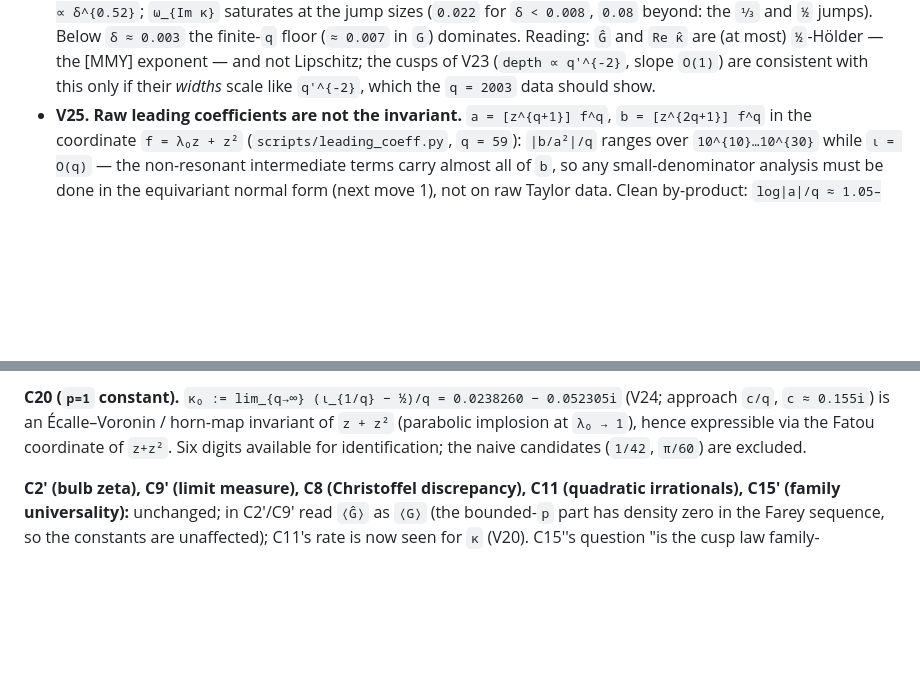
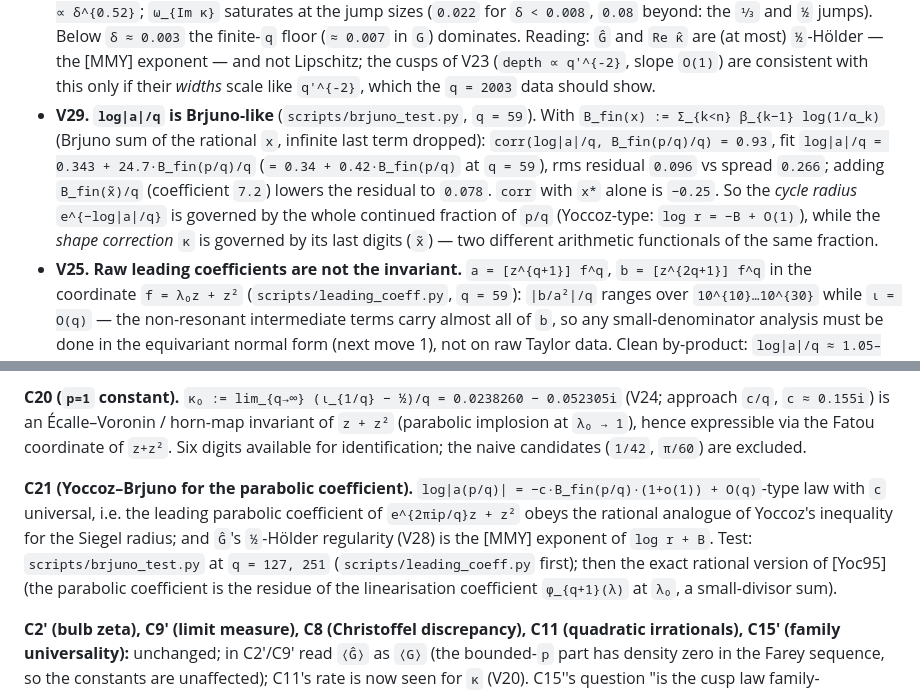
Before and after one commit to larsbx/mandelbrot-bulbs-and-ford-circles-research, a Markdown page: RESEARCH_bulb-ford-correction.md, 2 parts joined by grey strips. GitHub-like rendering; blank space fills up the shorter version.

Commit message:
V29/C21: log|a|/q is a Brjuno-type sum of p/q (corr 0.93 at q=59)
Co-Authored-By: Claude Fable 5.1 <noreply@anthropic.com>
Claude-Session: https://claude.ai/code/session_01R8bPJnETeCH6r5JNQMiGzM

```diff
--- a/RESEARCH_bulb-ford-correction.md
+++ b/RESEARCH_bulb-ford-correction.md
@@ -74,6 +74,7 @@ Legacy items V1–V11 stand (reproduced 2026-09-25 by the new instruments: V5/V9
 - **V26. P2 holds in every family tested.** `index_at(fam, p, q)` (index of the parabolic cycle point of the satellite root, ball arithmetic) vs `[u²]R_q`: `|Δ| < 1e-7` for `disk2` at `2/7, 3/11` (period `2q` cycle) and `main3` (`z³+c`) at `2/7, 3/11` (`tests/test_index.py::test_P2_other_families`).
 - **V27. Degree 3 (`z³+c` main component), same sequences as V16** (`scripts/main3_limits.py`): bounded-`p` / generic limits `G₃`: `⅓⁻`: `1.2153 / 1.198`; `½⁻`: `1.2396 / 1.2347`; `0⁺`: `1.175 / ≈1.13` (still falling at `q = 2049`). `κ₃`: `⅓⁻ generic 0.1488 − 0.0014i`, `½⁻ generic 0.155 + 0.121i`, `0⁺ generic 0.110 − 0.027i`. Ratio `G₃/G₂` runs `1.067 (⅓⁻)`, `1.120 (½⁻)`, `1.126 (0⁺ generic)`, `1.145 (0⁺, p=1)`: `Ĝ₃` is a different function (V10 confirmed at the limit level), `Ĝ₃(0⁺) ≈ 1.13 ≠ 1` whereas `Ĝ₂(0⁺) ≈ 1.01`; the bounded-`p` excess is larger in degree 3 (`+0.017` at `⅓⁻` vs `+0.008`).
 - **V28. Hölder exponent ≈ ½ (provisional, `q = 1009`).** Modulus of continuity on the 499 generic bulbs (`scripts/holder.py`), `ω(δ) = max |y(x) − y(x')|`, `|x − x'| ≤ δ`, `δ ∈ [0.003, 0.048]`: `ω_G ∝ δ^{0.59}`, `ω_{Re κ} ∝ δ^{0.52}`; `ω_{Im κ}` saturates at the jump sizes (`0.022` for `δ < 0.008`, `0.08` beyond: the `⅓` and `½` jumps). Below `δ ≈ 0.003` the finite-`q` floor (`≈ 0.007` in `G`) dominates. Reading: `Ĝ` and `Re κ̂` are (at most) `½`-Hölder — the [MMY] exponent — and not Lipschitz; the cusps of V23 (`depth ∝ q'^{-2}`, slope `O(1)`) are consistent with this only if their *widths* scale like `q'^{-2}`, which the `q = 2003` data should show.
+- **V29. `log|a|/q` is Brjuno-like** (`scripts/brjuno_test.py`, `q = 59`). With `B_fin(x) := Σ_{k<n} β_{k−1} log(1/α_k)` (Brjuno sum of the rational `x`, infinite last term dropped): `corr(log|a|/q, B_fin(p/q)/q) = 0.93`, fit `log|a|/q = 0.343 + 24.7·B_fin(p/q)/q` (`= 0.34 + 0.42·B_fin(p/q)` at `q = 59`), rms residual `0.096` vs spread `0.266`; adding `B_fin(x̃)/q` (coefficient `7.2`) lowers the residual to `0.078`. `corr` with `x*` alone is `−0.25`. So the *cycle radius* `e^{−log|a|/q}` is governed by the whole continued fraction of `p/q` (Yoccoz-type: `log r = −B + O(1)`), while the *shape correction* `κ` is governed by its last digits (`x̃`) — two different arithmetic functionals of the same fraction.
 - **V25. Raw leading coefficients are not the invariant.** `a = [z^{q+1}] f^q`, `b = [z^{2q+1}] f^q` in the coordinate `f = λ₀z + z²` (`scripts/leading_coeff.py`, `q = 59`): `|b/a²|/q` ranges over `10^{10}…10^{30}` while `ι = O(q)` — the non-resonant intermediate terms carry almost all of `b`, so any small-denominator analysis must be done in the equivariant normal form (next move 1), not on raw Taylor data. Clean by-product: `log|a|/q ≈ 1.05–1.16` for generic `p` (rising to `1.27` at `x* = 0.05`), and `2.32, 1.78, 1.52, 1.37, 1.28` for `p = 1…5`; since the satellite cycle radius is `≈ (q|ε|/|a|)^{1/q} → e^{−log|a|/q}`, the cycle sits at radius `≈0.33` generically and `≈0.10` for `p = 1`. Bounded `p` is again the exceptional set.
 - **V19. Universality across components is exact for the `x̃`-part and fails only for bounded `p`.** `disk2/main2` ratio of `G` on `[0;a₁,16,3]`: `0.9924` at `p=3` (`a₁=1`), `1.0000 ± 0.0002` for `a₁ = 2…100`; on `[0;a₁,64]`: `0.9881` at `p=1`, `0.9997–1.0008` for `a₁ ≥ 2`. Refines V9 (`0.9985 ± 0.0032` at `q=59`, whose scatter was the bounded-`p` bulbs).
 - **V20. Quadratic irrational:** `x̃ → 2−φ = [0;2,1,1,…]`: `κ = 0.05716, 0.06216, 0.06390` at `q = 34, 89, 610`; geometric convergence (ratio `≈ 1/3` per two Fibonacci steps), `κ_∞ ≈ 0.0648 − 0.0058i`, `G_∞ ≈ 1.158` (the global maximum region).
@@ -106,6 +107,8 @@ Precision caveats: doubles for `R_q`; the FFT route is accurate to `~1e-12` in `
 **C17′ (analytic mechanism, now half proven).** ~~`ρ = 1 − q²ε + κ q⁴ε² + …` with `κ` a small-denominator sum~~ → **P2**: `κ = (ι − ½)/q`. Remaining: the asymptotics `ι_{p/q} = ½ + q κ̂(x̃) + O(1)` as `q → ∞`, `p → ∞`. Route: index formula on the `W = w^q` quotient map `Φ(W) = W h(W)^q` (`ι = [W²]`-data of `Φ`), with `h` from the resonant normal form of `f_{λ₀}` whose coefficients are products of `1/(1 − λ₀^j)`; equivalently, `ι = −Σ_{other cycles of period | q} 1/(1−ρ)` [Mil] — a sum over the repelling cycles at the root, dominated by the least repelling ones. Cross-reference [BE02] for an a-priori bound `|Re ι| ≲ q`.
 
 **C20 (`p=1` constant).** `κ₀ := lim_{q→∞} (ι_{1/q} − ½)/q = 0.0238260 − 0.052305i` (V24; approach `c/q`, `c ≈ 0.155i`) is an Écalle–Voronin / horn-map invariant of `z + z²` (parabolic implosion at `λ₀ → 1`), hence expressible via the Fatou coordinate of `z+z²`. Six digits available for identification; the naive candidates (`1/42`, `π/60`) are excluded.
+
+**C21 (Yoccoz–Brjuno for the parabolic coefficient).** `log|a(p/q)| = −c·B_fin(p/q)·(1+o(1)) + O(q)`-type law with `c` universal, i.e. the leading parabolic coefficient of `e^{2πip/q}z + z²` obeys the rational analogue of Yoccoz's inequality for the Siegel radius; and `Ĝ`'s `½`-Hölder regularity (V28) is the [MMY] exponent of `log r + B`. Test: `scripts/brjuno_test.py` at `q = 127, 251` (`scripts/leading_coeff.py` first); then the exact rational version of [Yoc95] (the parabolic coefficient is the residue of the linearisation coefficient `φ_{q+1}(λ)` at `λ₀`, a small-divisor sum).
 
 **C2′ (bulb zeta), C9′ (limit measure), C8 (Christoffel discrepancy), C11 (quadratic irrationals), C15′ (family universality):** unchanged; in C2′/C9′ read `⟨Ĝ⟩` as `⟨G⟩` (the bounded-`p` part has density zero in the Farey sequence, so the constants are unaffected); C11's rate is now seen for `κ` (V20). C15′'s question "is the cusp law family-universal?" is sharpened by V19: for `z³+c` the `x̃`-part should be a *different* universal function `Ĝ₃`, with its own bounded-`p` part.
 
```
